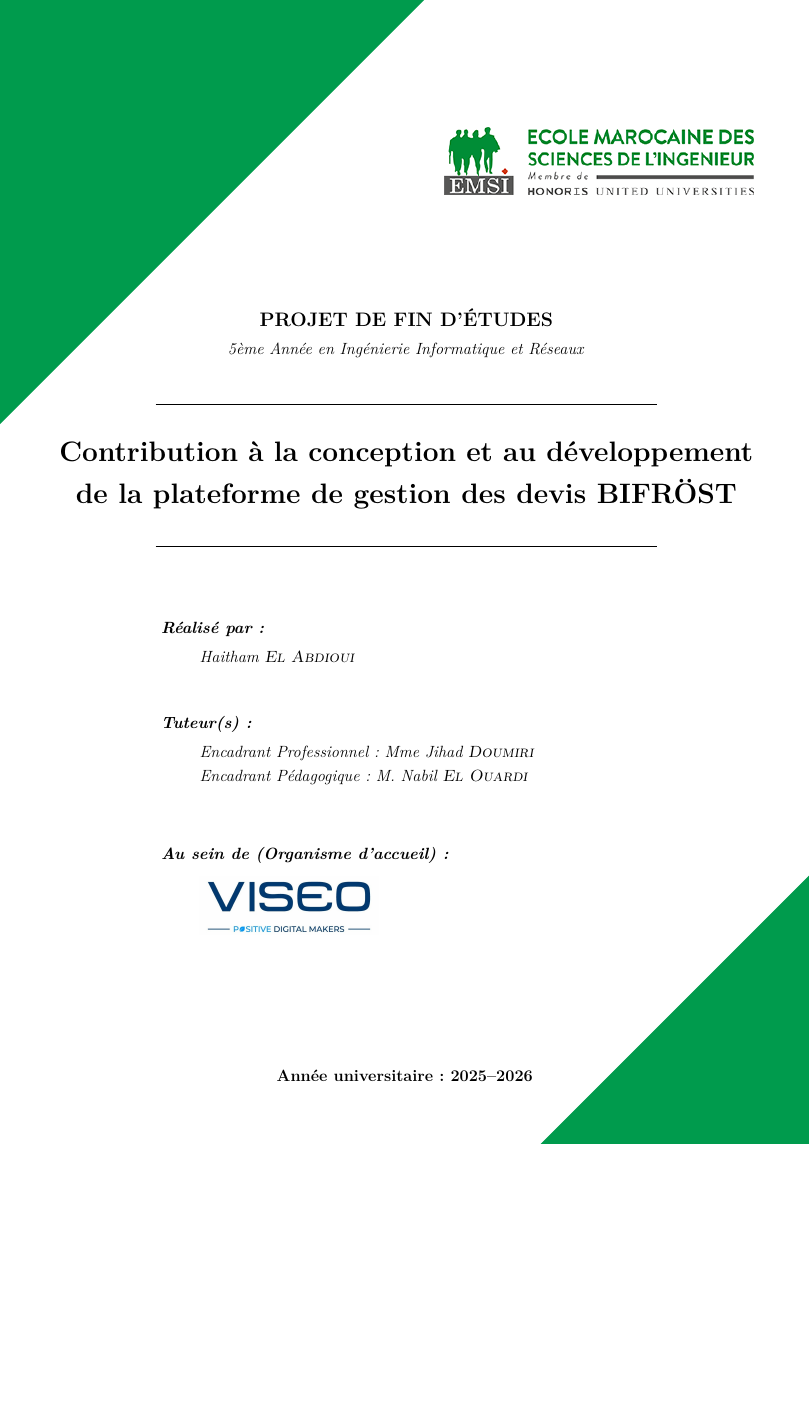
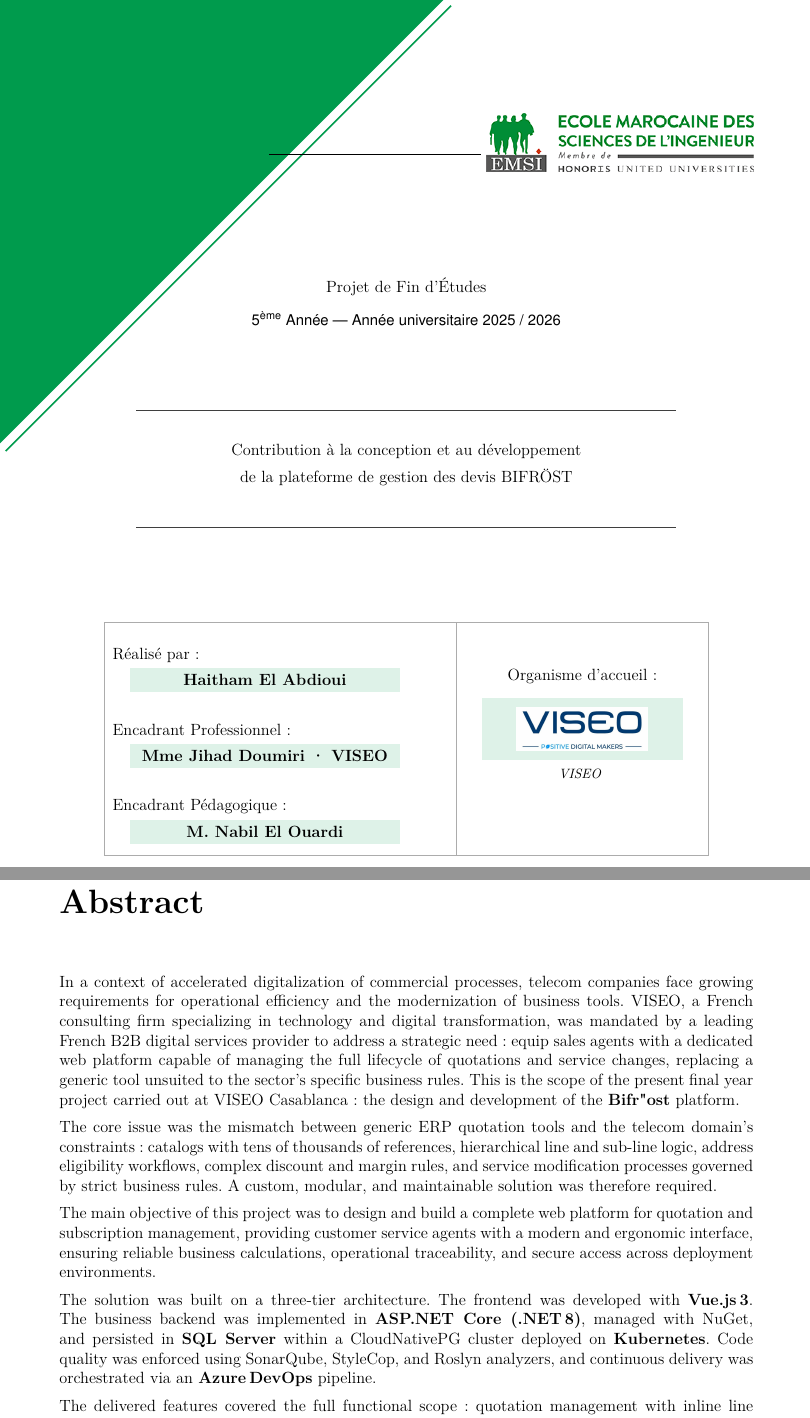
Before and after one commit to elabdioui/PFE-BIFROST, a LaTeX document (rapport - EMSI.tex, which reads resume.tex): part of page 1 of 64 before the commit and two parts of pages 1 and 5 of 69 after it, the two joined at a grey line, cut at the place of the change, the shorter picture padded with empty space. Compiled offline with pdfLaTeX.

Commit message:
to be continues

```diff
--- a/rapport - EMSI.tex
+++ b/rapport - EMSI.tex
@@ -33,6 +33,11 @@
 \usepackage{colortbl}
 \usepackage{array}
 \usepackage{booktabs}
+\usepackage{tabularx}
+\definecolor{titlegray}{HTML}{595959}  % gris du titre du rapport
+\definecolor{rulegray}{HTML}{3F3F3F}   % gris des filets encadrant le titre
+% (optionnel) vert un peu plus vif, plus proche du modèle :
+% \definecolor{emsigreen}{HTML}{00A651}
 
 % Listes
 \usepackage{enumitem}
@@ -65,6 +70,7 @@
 % Outils divers
 \usepackage{etoolbox}
 \usepackage{ifxetex}
+\usepackage{fancyhdr}
 
 \parindent 0cm
 \makeindex
@@ -93,6 +99,16 @@
 \providecommand{\keywords}[1]{\textbf{\textit{Mots clés---}} #1}
 \providecommand{\keywordss}[1]{\textbf{\textit{Keywords---}} #1}
 
+% Headers for body chapters
+\renewcommand{\chaptermark}[1]{\markboth{#1}{}}
+\fancypagestyle{bodychapters}{
+  \fancyhf{}
+  \fancyhead[L]{\nouppercase{\textcolor{emsigreen}{Chapitre \thechapter : \leftmark}}}
+  \fancyfoot[C]{\thepage}
+  \renewcommand{\headrulewidth}{0.4pt}
+  \renewcommand{\footrulewidth}{0pt}
+}
+
 % ========================================
 % INFORMATIONS DU DOCUMENT
 % ========================================
@@ -120,7 +136,7 @@
 \newcommand{\juryMemberOneDesc}{Encadrant Acad\'emique}
 
 \newcommand{\juryMemberTwo}{Mme Jihad \textsc{Doumiri}}
-\newcommand{\juryMemberTwoDesc}{Encadrant Entreprise}
+\newcommand{\juryMemberTwoDesc}{Consultante .NET}
 
 % Membres du jury
 \newcommand{\juryMemberThree}{FLAN \textsc{FLANE}}
@@ -150,71 +166,80 @@
 
 \begin{document}
 
-% ========================================
-% PAGE DE GARDE
-% ========================================
 \thispagestyle{empty}
 \begin{titlepage}
 
-% ── Formes géométriques d'arrière-plan (Triangles) ───────────
+% ===== Formes géométriques d'arrière-plan =====
 \begin{tikzpicture}[remember picture, overlay]
-  % Triangle vert en haut à gauche
-  \fill[emsigreen] (current page.north west) -- ++(11,0) -- ++(-11,-11) -- cycle;
-  % Triangle vert en bas à droite
-  \fill[emsigreen] (current page.south east) -- ++(-7,0) -- ++(7,7) -- cycle;
+  % Grand triangle vert en haut à gauche
+  \fill[emsigreen] (current page.north west) -- ++(11.5,0) -- ++(-11.5,-11.5) -- cycle;
+  % Ligne fine parallèle au triangle (effet double bordure)
+  \draw[emsigreen, line width=1.2pt]
+    ($(current page.north west) + (11.7, -0.15)$) --
+    ($(current page.north west) + (0.15, -11.7)$);
+  % Triangle vert bas-droite
+  \fill[emsigreen]
+    (current page.south east) -- ++(-8.2,0) -- ++(8.2,7.0) -- cycle;
+  % Fine ligne grise bas-gauche
+  \draw[gray!55, line width=0.4pt]
+    ($(current page.south west) + (2.2,2.4)$) --
+    ($(current page.south west) + (10.2,2.4)$);
 \end{tikzpicture}
 
-% ── Logo EMSI en haut à droite ───────────────────────────────
-\vspace*{-0.5cm}
-\hfill
-\begin{minipage}{8cm}
-  \raggedleft
-  \includegraphics[width=8cm]{image/EMSI_logo2.png}
-\end{minipage}
+% ===== Logo EMSI + filet noir =====
+\vspace*{-1.3cm}
+\begin{flushright}
+  \raisebox{0.45cm}{\rule{5.5cm}{0.4pt}}\hspace{0.15cm}%
+  \includegraphics[height=1.5cm]{image/EMSI_logo2.png}
+\end{flushright}
 
-\vspace{2.5cm}
+\vspace{1.7cm}
 
-% ── Section Titre du projet ──────────────────────────────────
+% ===== Titre =====
 \begin{center}
-  \textbf{\large PROJET DE FIN D'\'ETUDES}\\[0.2cm]
-  \textit{5\`eme Ann\'ee en Ing\'enierie Informatique et R\'eseaux}\\[0.8cm]
+  {\fontfamily{ptm} Projet de Fin d'\'Etudes}\\[0.35cm]
+  {\fontfamily{phv}\selectfont\small 5\textsuperscript{\`eme} Ann\'ee --- Ann\'ee universitaire 2025 / 2026}\\[1.7cm]
 
-  \rule{13cm}{0.5pt}\\[0.6cm]
-
-  {\LARGE \bfseries \reportSubject}\par\vspace{0.6cm}
-
-  \rule{13cm}{0.5pt}
+  {\color{rulegray}\rule{14cm}{0.7pt}}\\[0.65cm]
+  {\fontfamily{phv} \reportSubject}\par\vspace{0.65cm}
+  {\color{rulegray}\rule{14cm}{0.7pt}}
 \end{center}
 
-\vspace{1cm}
+\vspace{1.5cm}
 
-% ── Section Étudiant, Tuteurs et Organisme d'accueil ─────────
-\begin{flushleft}
-  \hspace{2.5cm}
-  \begin{minipage}{0.75\textwidth}
-    \textbf{\textit{R\'ealis\'e par :}}\\[0.25cm]
-    \hspace*{1cm}\textit{\reportAuthor}\\[0.7cm]
+% ===== Tableau informations =====
+\begin{center}
+  \setlength{\arrayrulewidth}{0.4pt}%
+  \arrayrulecolor{gray!65}%
+  \begin{tabular}{|c|c|}
+    \hline
+    \begin{minipage}[t]{8.7cm}
+      \vspace{0.3cm}
+      {\fontfamily{phv} R\'ealis\'e par :}\\[0.14cm]
+      \hspace*{0.45cm}\colorbox{emsigreen!13}{\parbox{0.78\linewidth}{\vspace{1.5pt}\centering\bfseries \reportAuthor\vspace{1.5pt}}}\\[0.3cm]
 
-    \textbf{\textit{Tuteur(s) :}}\\[0.25cm]
-    \hspace*{1cm}\textit{Encadrant Professionnel : \juryMemberTwo}\\[0.1cm]
-    \hspace*{1cm}\textit{Encadrant P\'edagogique : \juryMemberOne}\\[1cm]
+      {\fontfamily{phv} Encadrant Professionnel :}\\[0.14cm]
+      \hspace*{0.45cm}\colorbox{emsigreen!13}{\parbox{0.78\linewidth}{\vspace{1.5pt}\centering\bfseries \juryMemberTwo{} \textperiodcentered{} \studyDepartment\vspace{1.5pt}}}\\[0.3cm]
 
-    \textbf{\textit{Au sein de (Organisme d'accueil) :}}\\[0.3cm]
-    \hspace*{1cm}\includegraphics[height=1.5cm]{image/viseo.jpg}
-  \end{minipage}
-\end{flushleft}
+      {\fontfamily{phv} Encadrant P\'edagogique :}\\[0.14cm]
+      \hspace*{0.45cm}\colorbox{emsigreen!13}{\parbox{0.78\linewidth}{\vspace{1.5pt}\centering\bfseries \juryMemberOne\vspace{1.5pt}}}
+      \vspace{0.3cm}
+    \end{minipage}
+    &
+    \begin{minipage}[t]{6.1cm}
+      \centering
+      \vspace{0.85cm}
+      {\fontfamily{phv} Organisme d'accueil :}\\[0.35cm]
+      \colorbox{emsigreen!13}{\parbox{0.82\linewidth}{\vspace{4pt}\centering\includegraphics[width=3.4cm,height=1.6cm,keepaspectratio]{image/viseo.jpg}\vspace{4pt}}}\\[0.22cm]
+      {\itshape\footnotesize \studyDepartment}
+      \vspace{0.85cm}
+    \end{minipage} \\
+    \hline
+  \end{tabular}
+  \arrayrulecolor{black}
+\end{center}
 
 \vfill
-
-% ── Pied de page : Année universitaire ───────────────────────
-\begin{tikzpicture}[remember picture, overlay]
-  \node at (current page.center|-current page.south) [anchor=south, yshift=1.5cm] {
-    \textbf{Ann\'ee universitaire : \academicYear}
-  };
-\end{tikzpicture}
-
-\vspace*{1cm}
-
 \end{titlepage}
 
 % ========================================
--- a/resume.tex
+++ b/resume.tex
@@ -26,3 +28,34 @@
 
 \vspace{0.3cm}
 \keywords{Vue.js\,3, ASP.NET Core, .NET\,8, SQL Server, Kubernetes, SonarQube, Azure\,DevOps, Prometheus, Grafana, gestion de devis, télécommunications B2B, VISEO}
+
+\clearpage
+
+% ========================================
+% ABSTRACT
+% ========================================
+
+\chapter*{Abstract}
+\thispagestyle{empty}
+\addcontentsline{toc}{chapter}{Abstract}
+
+In a context of accelerated digitalization of commercial processes, telecom companies face growing requirements for operational efficiency and the modernization of business tools. VISEO, a French consulting firm specializing in technology and digital transformation, was mandated by a leading French B2B digital services provider to address a strategic need: equip sales agents with a dedicated web platform capable of managing the full lifecycle of quotations and service changes, replacing a generic tool unsuited to the sector's specific business rules. This is the scope of the present final year project carried out at VISEO Casablanca: the design and development of the \textbf{Bifr"ost} platform.
+
+\vspace{0.2cm}
+
+The core issue was the mismatch between generic ERP quotation tools and the telecom domain's constraints: catalogs with tens of thousands of references, hierarchical line and sub-line logic, address eligibility workflows, complex discount and margin rules, and service modification processes governed by strict business rules. A custom, modular, and maintainable solution was therefore required.
+
+\vspace{0.2cm}
+
+The main objective of this project was to design and build a complete web platform for quotation and subscription management, providing customer service agents with a modern and ergonomic interface, ensuring reliable business calculations, operational traceability, and secure access across deployment environments.
+
+\vspace{0.2cm}
+
+The solution was built on a three-tier architecture. The frontend was developed with \textbf{Vue.js\,3}. The business backend was implemented in \textbf{ASP.NET Core (.NET\,8)}, managed with NuGet, and persisted in \textbf{SQL Server} within a CloudNativePG cluster deployed on \textbf{Kubernetes}. Code quality was enforced using SonarQube, StyleCop, and Roslyn analyzers, and continuous delivery was orchestrated via an \textbf{Azure\,DevOps} pipeline.
+
+\vspace{0.2cm}
+
+The delivered features covered the full functional scope: quotation management with inline line editing, automated margin and discount calculations driven by business rules, per-user display preferences, service change management with line-level error identification, global selection of filtered lines, and address eligibility checks. Application security was strengthened by conditionally disabling documentation endpoints by environment, and the foundations of an observability stack centered on \textbf{Prometheus} and \textbf{Grafana} were established to supervise security logs in production.
+
+\vspace{0.3cm}
+\keywordss{Vue.js\,3, ASP.NET Core, .NET\,8, SQL Server, Kubernetes, SonarQube, Azure\,DevOps, Prometheus, Grafana, quotation management, B2B telecommunications, VISEO}
```
Also changed, not shown: chapitre1.tex (+2 -1 lines), chapitre2.tex (+15 -14 lines), chapitre3.tex (+3 -2 lines), chapitre4.tex (+3 -4 lines), introduction.tex (+5 -7 lines), image/chapitre2/archi_globale_bifrost_v2.png (added), rapport - EMSI.tex (3 more changed lines), resume.tex (2 more changed lines).
